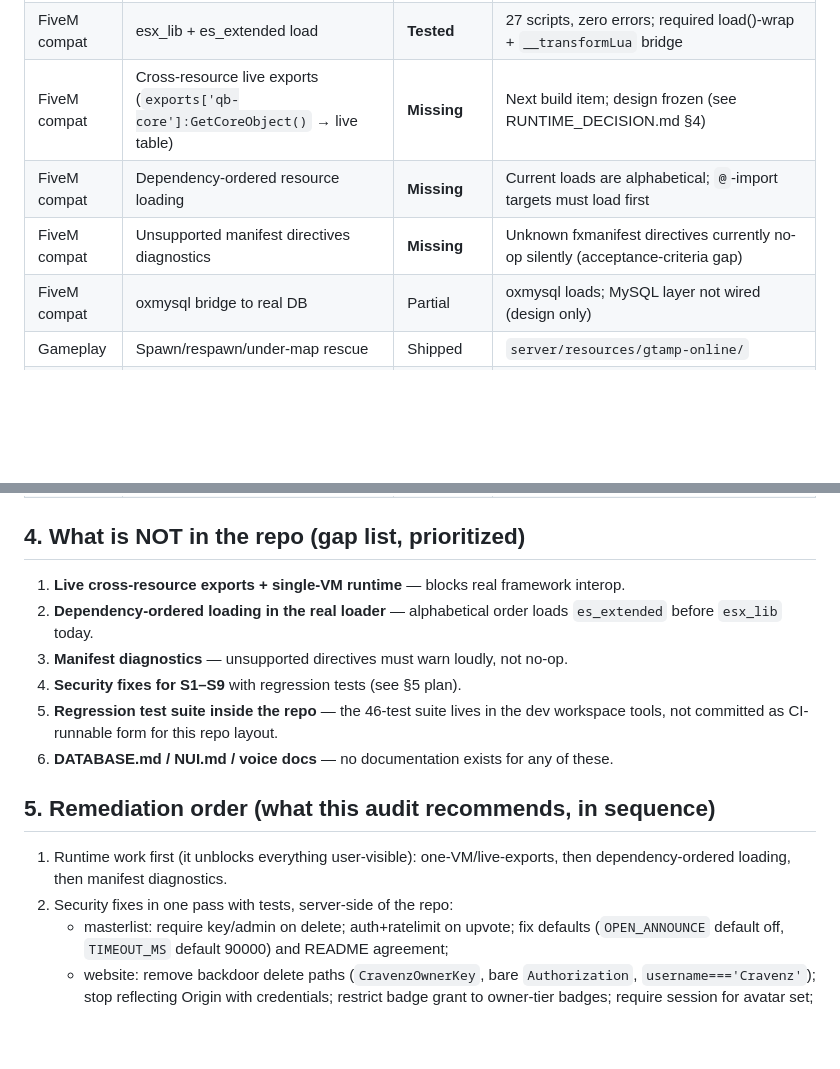
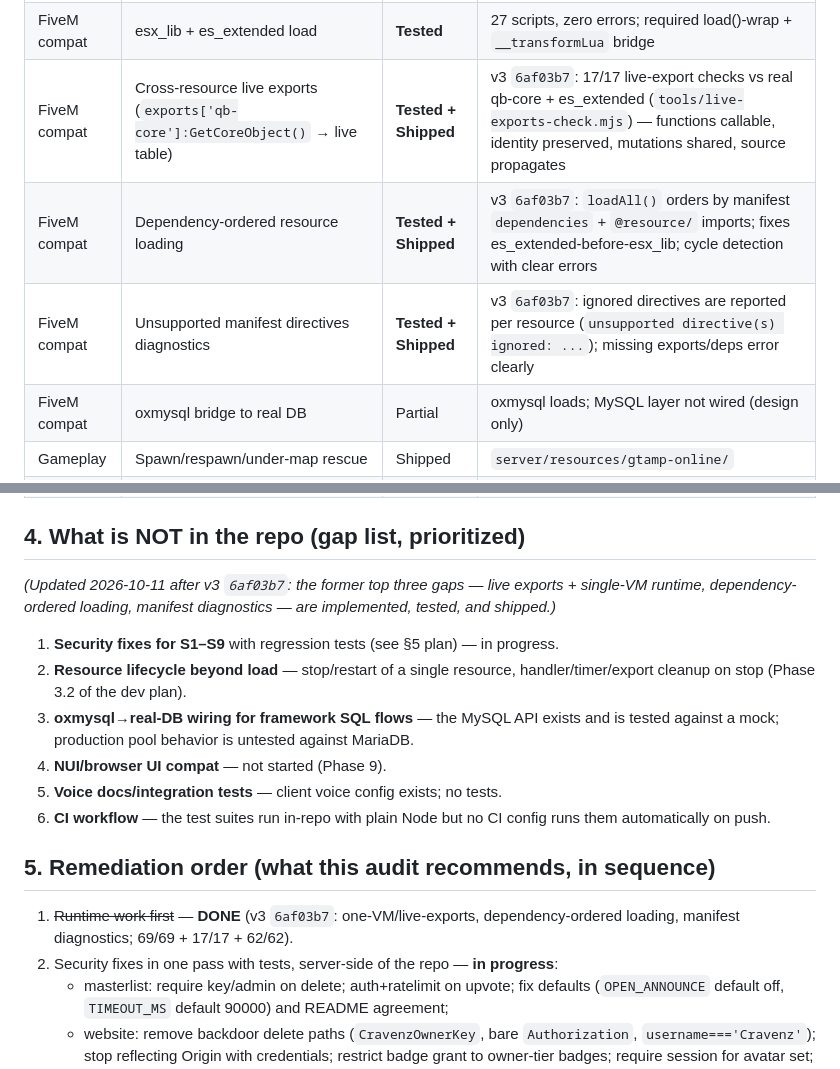
Before and after one commit to platinum-cfx/NSM, a Markdown page: docs/REPOSITORY_AUDIT.md, 2 parts joined by grey strips. GitHub-like rendering; blank space fills up the shorter version.

```diff
--- a/docs/REPOSITORY_AUDIT.md
+++ b/docs/REPOSITORY_AUDIT.md
@@ -88,9 +88,9 @@ Legend: **Tested** = executed and verified in this workspace with a repeatable c
 | FiveM compat | Lua runtime (wasmoon) + fork-syntax transform | Tested + Shipped | 46/46 unit suite; `tools/load-real.mjs`; lua-transform.js (v2 backward-bracket-matching walker) |
 | FiveM compat | qb-core load | **Tested** | 12 shared + 7 server scripts, zero errors |
 | FiveM compat | esx_lib + es_extended load | **Tested** | 27 scripts, zero errors; required load()-wrap + `__transformLua` bridge |
-| FiveM compat | Cross-resource live exports (`exports['qb-core']:GetCoreObject()` → live table) | **Missing** | Next build item; design frozen (see RUNTIME_DECISION.md §4) |
-| FiveM compat | Dependency-ordered resource loading | **Missing** | Current loads are alphabetical; `@`-import targets must load first |
-| FiveM compat | Unsupported manifest directives diagnostics | **Missing** | Unknown fxmanifest directives currently no-op silently (acceptance-criteria gap) |
+| FiveM compat | Cross-resource live exports (`exports['qb-core']:GetCoreObject()` → live table) | **Tested + Shipped** | v3 `6af03b7`: 17/17 live-export checks vs real qb-core + es_extended (`tools/live-exports-check.mjs`) — functions callable, identity preserved, mutations shared, source propagates |
+| FiveM compat | Dependency-ordered resource loading | **Tested + Shipped** | v3 `6af03b7`: `loadAll()` orders by manifest `dependencies` + `@resource/` imports; fixes es_extended-before-esx_lib; cycle detection with clear errors |
+| FiveM compat | Unsupported manifest directives diagnostics | **Tested + Shipped** | v3 `6af03b7`: ignored directives are reported per resource (`unsupported directive(s) ignored: ...`); missing exports/deps error clearly |
 | FiveM compat | oxmysql bridge to real DB | Partial | oxmysql loads; MySQL layer not wired (design only) |
 | Gameplay | Spawn/respawn/under-map rescue | Shipped | `server/resources/gtamp-online/` |
 | Gameplay | vMenu server side | Shipped | `server/resources/vmenu/index.js` (182 lines) — vMenu client is alt:V-native C#, **not** the FiveM vMenu |
@@ -103,20 +103,25 @@ Legend: **Tested** = executed and verified in this workspace with a repeatable c
 
 ## 4. What is NOT in the repo (gap list, prioritized)
 
-1. **Live cross-resource exports + single-VM runtime** — blocks real framework interop.
-2. **Dependency-ordered loading in the real loader** — alphabetical order loads
-   `es_extended` before `esx_lib` today.
-3. **Manifest diagnostics** — unsupported directives must warn loudly, not no-op.
-4. **Security fixes for S1–S9** with regression tests (see §5 plan).
-5. **Regression test suite inside the repo** — the 46-test suite lives in the dev
-   workspace tools, not committed as CI-runnable form for this repo layout.
-6. **DATABASE.md / NUI.md / voice docs** — no documentation exists for any of these.
+*(Updated 2026-10-11 after v3 `6af03b7`: the former top three gaps — live
+exports + single-VM runtime, dependency-ordered loading, manifest
+diagnostics — are implemented, tested, and shipped.)*
+
+1. **Security fixes for S1–S9** with regression tests (see §5 plan) — in progress.
+2. **Resource lifecycle beyond load** — stop/restart of a single resource,
+   handler/timer/export cleanup on stop (Phase 3.2 of the dev plan).
+3. **oxmysql→real-DB wiring for framework SQL flows** — the MySQL API exists and
+   is tested against a mock; production pool behavior is untested against MariaDB.
+4. **NUI/browser UI compat** — not started (Phase 9).
+5. **Voice docs/integration tests** — client voice config exists; no tests.
+6. **CI workflow** — the test suites run in-repo with plain Node but no CI config
+   runs them automatically on push.
 
 ## 5. Remediation order (what this audit recommends, in sequence)
 
-1. Runtime work first (it unblocks everything user-visible): one-VM/live-exports, then
-   dependency-ordered loading, then manifest diagnostics.
-2. Security fixes in one pass with tests, server-side of the repo:
+1. ~~Runtime work first~~ — **DONE** (v3 `6af03b7`: one-VM/live-exports,
+   dependency-ordered loading, manifest diagnostics; 69/69 + 17/17 + 62/62).
+2. Security fixes in one pass with tests, server-side of the repo — **in progress**:
    - masterlist: require key/admin on delete; auth+ratelimit on upvote; fix defaults
      (`OPEN_ANNOUNCE` default off, `TIMEOUT_MS` default 90000) and README agreement;
    - website: remove backdoor delete paths (`CravenzOwnerKey`, bare `Authorization`,
```
Also changed, not shown: docs/ARCHITECTURE.md (+7 -4 lines), docs/RUNTIME_DECISION.md (+13 -10 lines).
